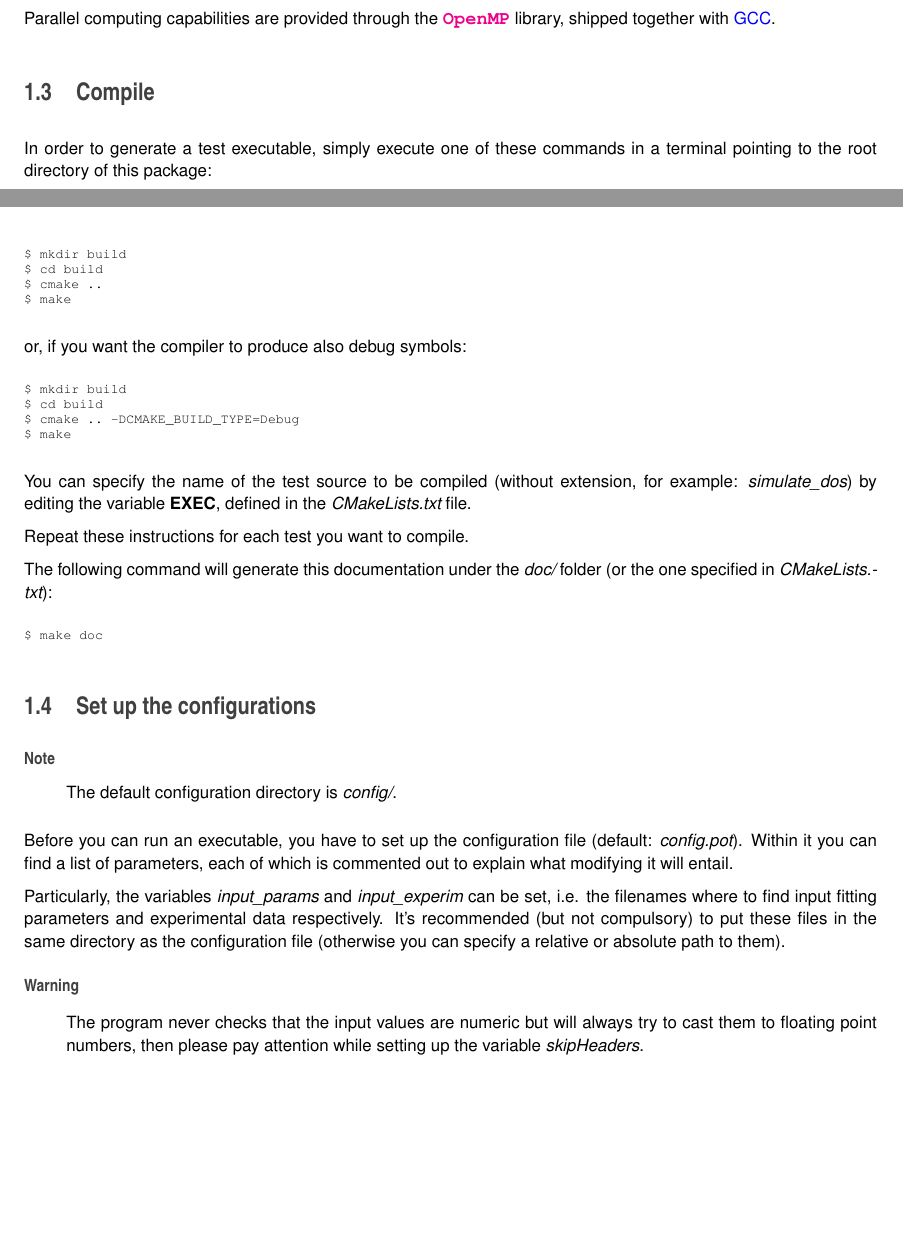
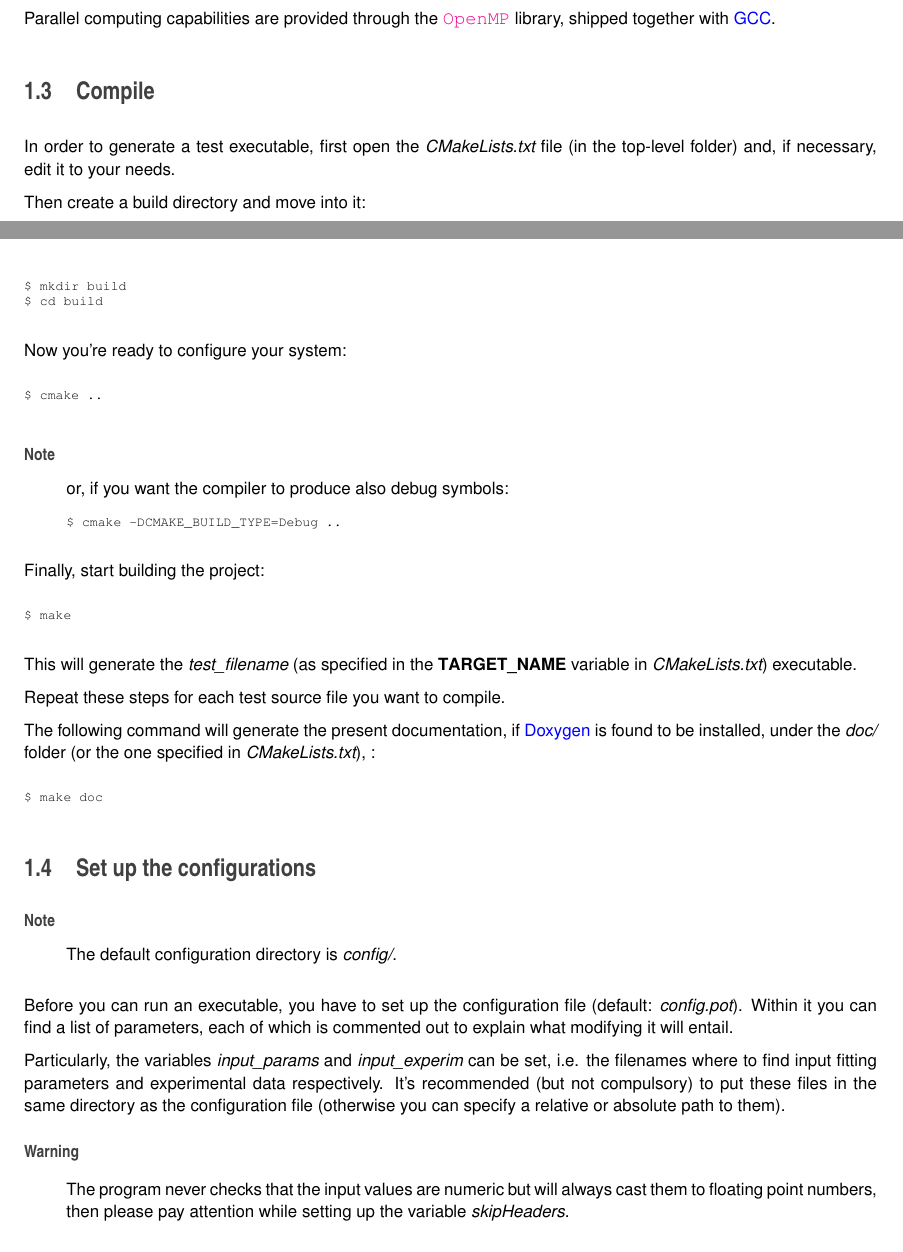
Before and after one commit to pcafrica/DosExtraction, a LaTeX thesis (doc/latex/refman.tex, which reads doc/latex/index.tex): two parts of pages 7 and 8 of 77, joined at a grey line, cut so that both start at the same text, the shorter picture padded with empty space. Compiled offline with pdfLaTeX.

Commit message:
Documentation changes

```diff
--- a/doc/latex/index.tex
+++ b/doc/latex/index.tex
@@ -23,31 +24,46 @@ It also uses the following libraries, shipped in the {\itshape include/} folder\
-Parallel computing capabilities are provided through the \href{http://openmp.org}{\tt {\bfseries Open\-M\-P}} library, shipped together with \hyperlink{index_GCC}{G\-C\-C}.\hypertarget{index_install_sec}{}\section{Compile}\label{index_install_sec}
-In order to generate a test executable, simply execute one of these commands in a terminal pointing to the root directory of this package\-:
+\href{http://www.stahlke.org/dan/gnuplot-iostream}{\tt gnuplot-\/iostream} (version 2), a C++ interface for \hyperlink{index_Gnuplot}{Gnuplot}.\end{DoxyItemize}
+Parallel computing capabilities are provided through the \href{http://openmp.org}{\tt Open\-M\-P} library, shipped together with \hyperlink{index_GCC}{G\-C\-C}.\hypertarget{index_install_sec}{}\section{Compile}\label{index_install_sec}
+In order to generate a test executable, first open the {\itshape C\-Make\-Lists.\-txt} file (in the top-\/level folder) and, if necessary, edit it to your needs.
+
+Then create a build directory and move into it\-:
 
 
 \begin{DoxyCode}
 $ mkdir build
 $ cd build
+\end{DoxyCode}
+
+
+Now you're ready to configure your system\-:
+
+
+\begin{DoxyCode}
 $ cmake ..
+\end{DoxyCode}
+
+
+\begin{DoxyNote}{Note}
+or, if you want the compiler to produce also debug symbols\-:
+
+
+\begin{DoxyCode}
+$ cmake -DCMAKE\_BUILD\_TYPE=Debug ..
+\end{DoxyCode}
+
+\end{DoxyNote}
+Finally, start building the project\-:
+
+
+\begin{DoxyCode}
 $ make
 \end{DoxyCode}
 
 
-or, if you want the compiler to produce also debug symbols\-:
+This will generate the {\itshape test\-\_\-filename} (as specified in the {\bfseries T\-A\-R\-G\-E\-T\-\_\-\-N\-A\-M\-E} variable in {\itshape C\-Make\-Lists.\-txt}) executable.
 
+Repeat these steps for each test source file you want to compile.
 
-\begin{DoxyCode}
-$ mkdir build
-$ cd build
-$ cmake .. -DCMAKE\_BUILD\_TYPE=Debug
-$ make
-\end{DoxyCode}
-
-
-You can specify the name of the test source to be compiled (without extension, for example\-: {\itshape simulate\-\_\-dos}) by editing the variable {\bfseries E\-X\-E\-C}, defined in the {\itshape C\-Make\-Lists.\-txt} file.
-
-Repeat these instructions for each test you want to compile.
-
-The following command will generate this documentation under the {\itshape doc/} folder (or the one specified in {\itshape C\-Make\-Lists.\-txt})\-:
+The following command will generate the present documentation, if \hyperlink{index_Doxygen}{Doxygen} is found to be installed, under the {\itshape doc/} folder (or the one specified in {\itshape C\-Make\-Lists.\-txt}), \-:
 
 
 \begin{DoxyCode}
@@ -61,7 +77,7 @@ Before you can run an executable, you have to set up the configuration file (def
 Particularly, the variables {\itshape input\-\_\-params} and {\itshape input\-\_\-experim} can be set, i.\-e. the filenames where to find input fitting parameters and experimental data respectively. It's recommended (but not compulsory) to put these files in the same directory as the configuration file (otherwise you can specify a relative or absolute path to them).
 
 \begin{DoxyWarning}{Warning}
-The program never checks that the input values are numeric but will always try to cast them to floating point numbers, then please pay attention while setting up the variable {\itshape skip\-Headers}.
+The program never checks that the input values are numeric but will always cast them to floating point numbers, then please pay attention while setting up the variable {\itshape skip\-Headers}.
 \end{DoxyWarning}
 You can create multiple configuration files, each with different parameter values\-: the one you aim to use can be specified in the command-\/line before running.\hypertarget{index_run}{}\section{Run!}\label{index_run}
 Executables are placed under the {\itshape bin/} directory (or the one specified in {\itshape C\-Make\-Lists.\-txt}). \par
--- a/doc/latex/refman.tex
+++ b/doc/latex/refman.tex
@@ -67,8 +67,8 @@
 \fancyhead[RO]{\fancyplain{}{\bfseries\thepage}}
 \fancyfoot[LE]{\fancyplain{}{}}
 \fancyfoot[CE]{\fancyplain{}{}}
-\fancyfoot[RE]{\fancyplain{}{\bfseries\scriptsize Generated on Sat Oct 4 2014 18\-:38\-:04 for D\-O\-S extraction by Doxygen }}
-\fancyfoot[LO]{\fancyplain{}{\bfseries\scriptsize Generated on Sat Oct 4 2014 18\-:38\-:04 for D\-O\-S extraction by Doxygen }}
+\fancyfoot[RE]{\fancyplain{}{\bfseries\scriptsize Generated on Mon Oct 6 2014 14\-:23\-:31 for D\-O\-S extraction by Doxygen }}
+\fancyfoot[LO]{\fancyplain{}{\bfseries\scriptsize Generated on Mon Oct 6 2014 14\-:23\-:31 for D\-O\-S extraction by Doxygen }}
 \fancyfoot[CO]{\fancyplain{}{}}
 \fancyfoot[RO]{\fancyplain{}{}}
 \renewcommand{\footrulewidth}{0.4pt}
```
Also changed, not shown: doc/latex/classBim1D.pdf, doc/latex/classCharge.pdf, doc/latex/classChargeFactory.pdf, doc/latex/classExponentialCharge.pdf, doc/latex/classExponentialChargeFactory.pdf, doc/latex/classGaussHermiteRule.pdf, doc/latex/classGaussHermiteRuleFactory.pdf, doc/latex/classGaussLaguerreRule.pdf, doc/latex/classGaussLaguerreRuleFactory.pdf, doc/latex/classGaussianCharge.pdf, doc/latex/classGaussianChargeFactory.pdf, doc/latex/classPdeSolver1D.pdf, doc/latex/classQuadratureRule.pdf, doc/latex/classQuadratureRuleFactory.pdf, 3 more files, 4 other files.
